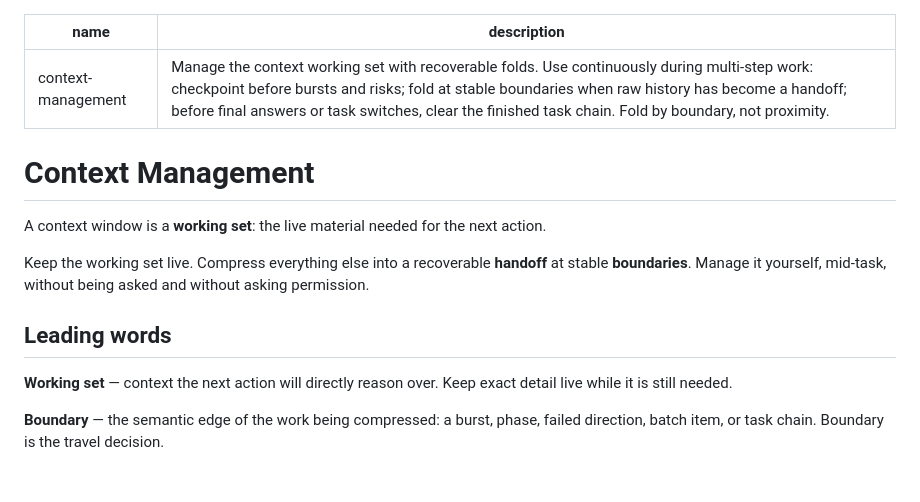
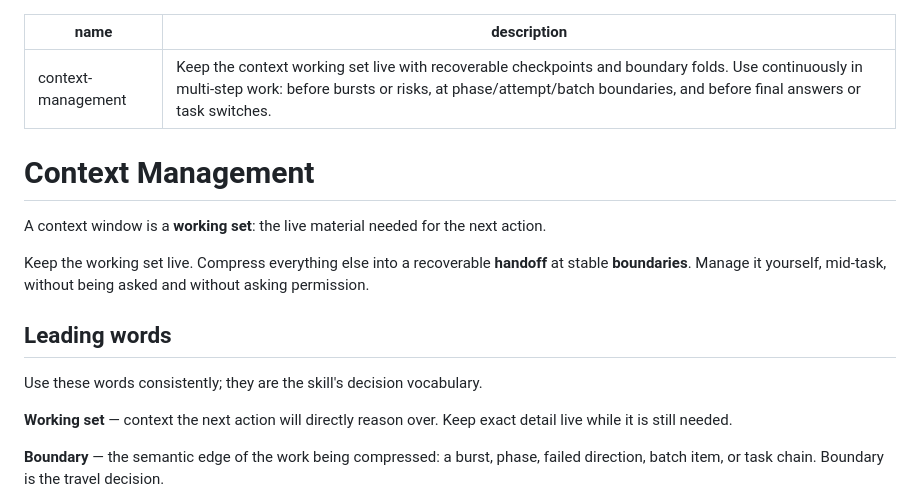
Before and after one commit to KorenKrita/pi-context, a Markdown page: skills/context-management/SKILL.md, the part around one of its changes. GitHub-like rendering; blank space fills up the shorter version.

```diff
--- a/skills/context-management/SKILL.md
+++ b/skills/context-management/SKILL.md
@@ -1,6 +1,6 @@
 ---
 name: context-management
-description: "Manage the context working set with recoverable folds. Use continuously during multi-step work: checkpoint before bursts and risks; fold at stable boundaries when raw history has become a handoff; before final answers or task switches, clear the finished task chain. Fold by boundary, not proximity."
+description: "Keep the context working set live with recoverable checkpoints and boundary folds. Use continuously in multi-step work: before bursts or risks, at phase/attempt/batch boundaries, and before final answers or task switches."
 ---
 
 # Context Management
@@ -10,6 +10,8 @@ A context window is a **working set**: the live material needed for the next act
 Keep the working set live. Compress everything else into a recoverable **handoff** at stable **boundaries**. Manage it yourself, mid-task, without being asked and without asking permission.
 
 ## Leading words
+
+Use these words consistently; they are the skill's decision vocabulary.
 
 **Working set** — context the next action will directly reason over. Keep exact detail live while it is still needed.
 
```
Also changed, not shown: other parts of skills/context-management/SKILL.md (+18 -18 lines), 1 other file.
